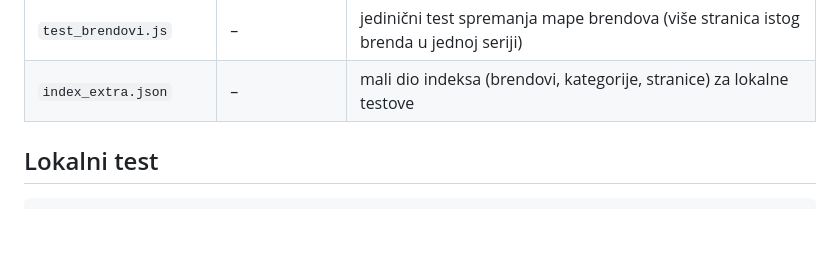
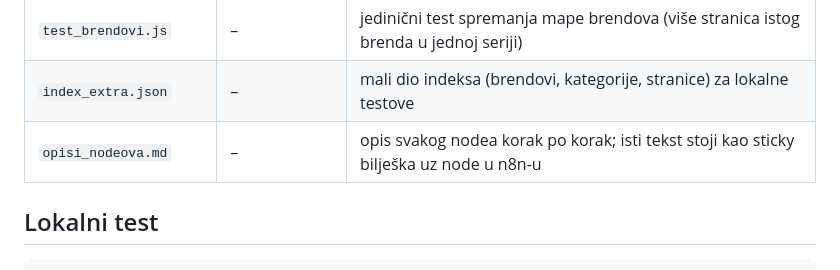
Before and after one commit to notturno-labs/martimex-hr-chat, a Markdown page: n8n/martimex-uzivo/README.md, the part around the change. GitHub-like rendering; blank space fills up the shorter version.

```diff
--- a/n8n/martimex-uzivo/README.md
+++ b/n8n/martimex-uzivo/README.md
@@ -23,6 +23,7 @@ ova mapa je samo kopija za pregled razlika i lokalno testiranje.
 | `escape_push.py` | – | provjera prije slanja: nevidljive i kombinirajuće znakove pretvara u `\uXXXX` (kod ih ionako ne smije sadržavati) |
 | `test_brendovi.js` | – | jedinični test spremanja mape brendova (više stranica istog brenda u jednoj seriji) |
 | `index_extra.json` | – | mali dio indeksa (brendovi, kategorije, stranice) za lokalne testove |
+| `opisi_nodeova.md` | – | opis svakog nodea korak po korak; isti tekst stoji kao sticky bilješka uz node u n8n-u |
 
 ## Lokalni test
 
```
Also changed, not shown: n8n/martimex-uzivo/opisi_nodeova.md (added, +302 -0 lines).
